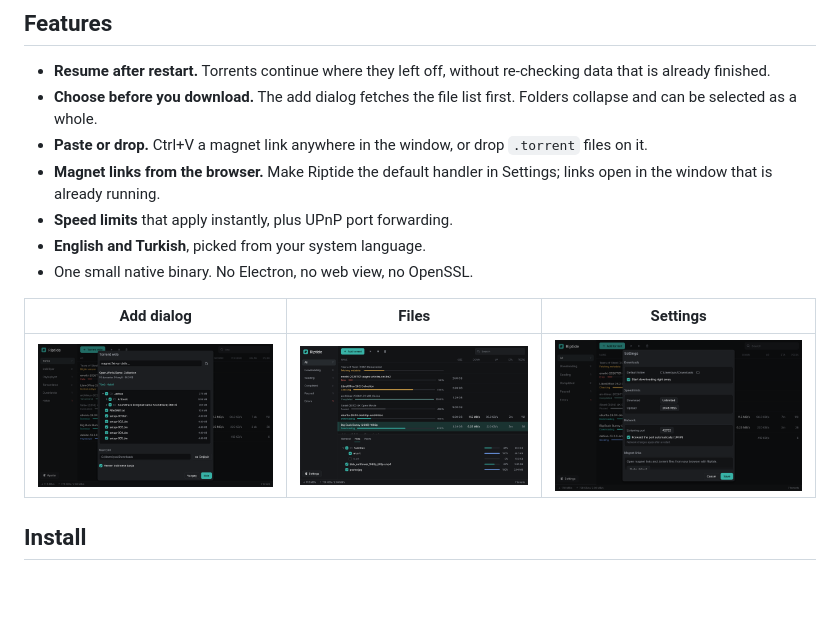
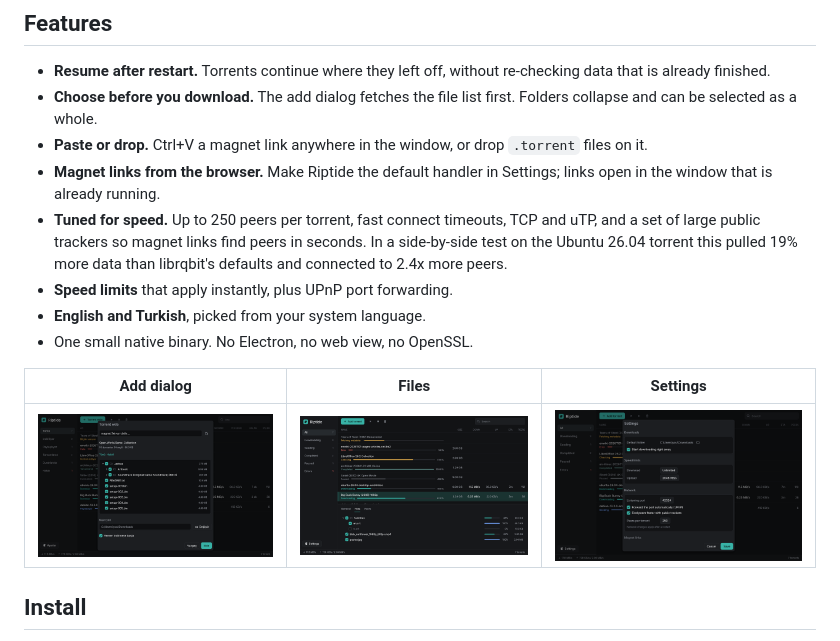
Before and after one commit to ethemdemirkaya/riptide, a Markdown page: README.md, the part around the change. Drawn GitHub-style; pictures changed too: docs/screenshots/settings.png; blank space fills up the shorter version.

```diff
--- a/README.md
+++ b/README.md
@@ -21,6 +21,10 @@ trackers unless you want to.
   `.torrent` files on it.
 - **Magnet links from the browser.** Make Riptide the default handler in
   Settings; links open in the window that is already running.
+- **Tuned for speed.** Up to 250 peers per torrent, fast connect timeouts,
+  TCP and uTP, and a set of large public trackers so magnet links find peers
+  in seconds. In a side-by-side test on the Ubuntu 26.04 torrent this pulled
+  19% more data than librqbit's defaults and connected to 2.4x more peers.
 - **Speed limits** that apply instantly, plus UPnP port forwarding.
 - **English and Turkish**, picked from your system language.
 - One small native binary. No Electron, no web view, no OpenSSL.
```
Also changed, not shown: docs/screenshots/main-tr.png, docs/screenshots/main.png, docs/screenshots/peers.png, 8 other files.
